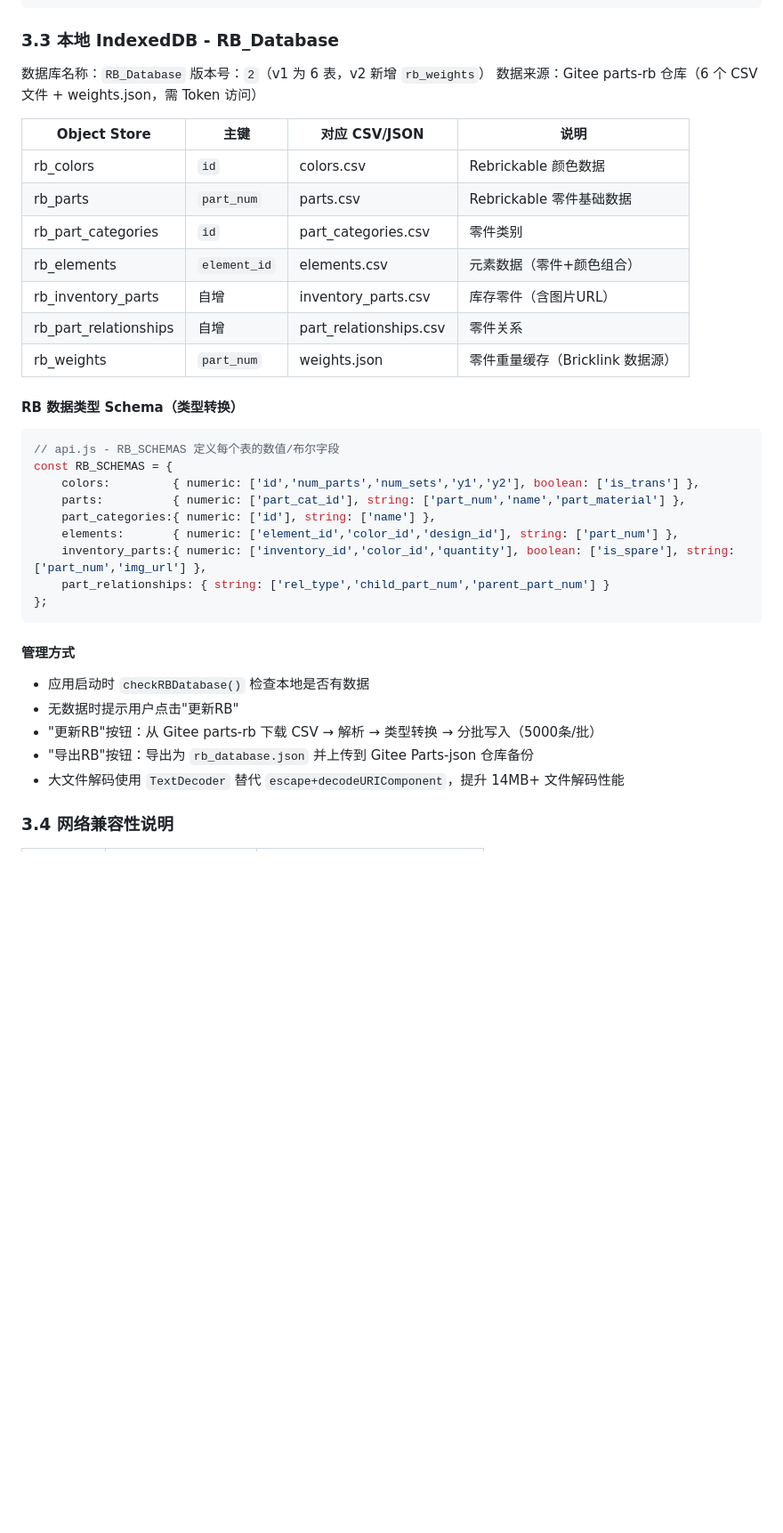
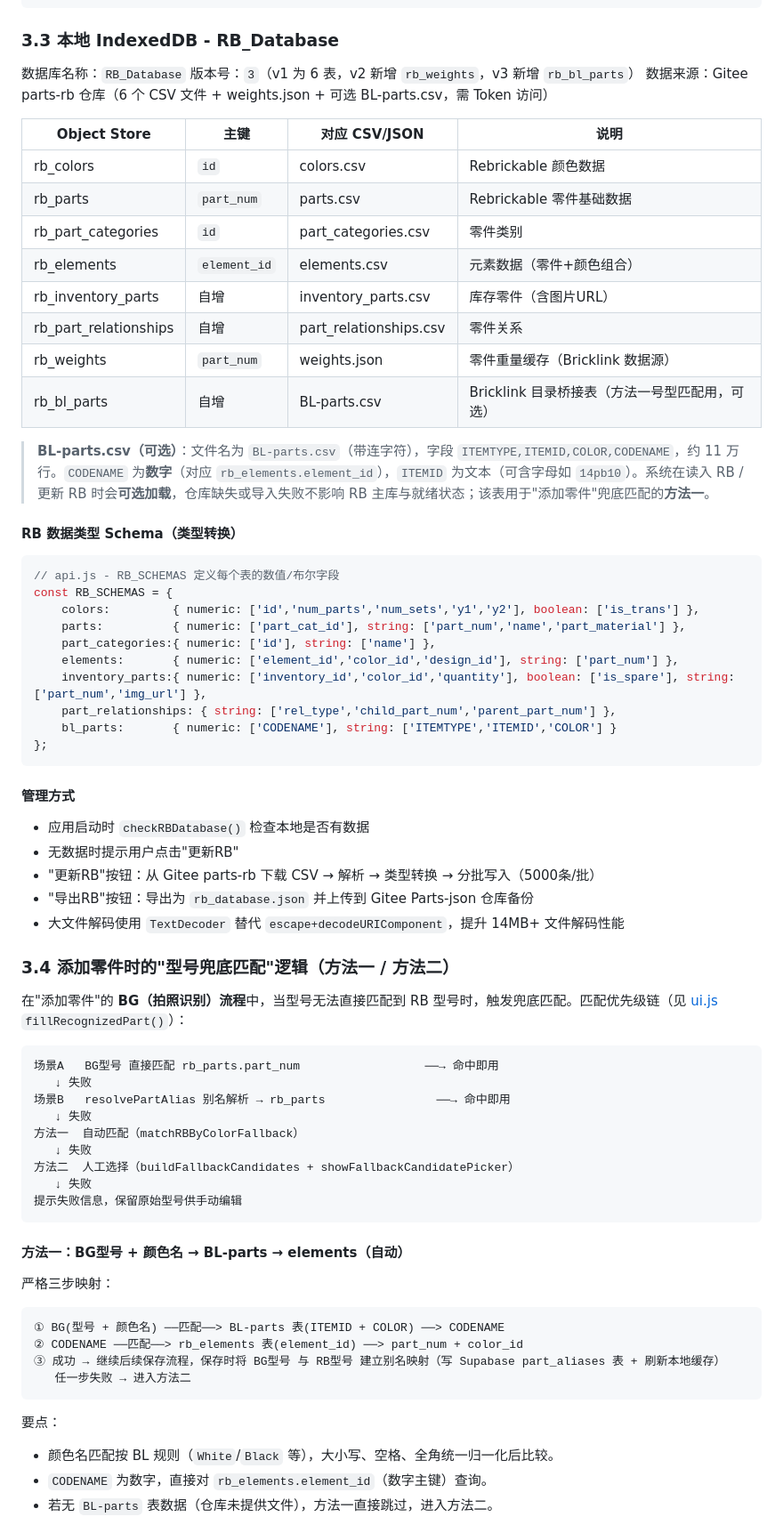
Before and after one commit to LEGOPing/Parts-backend, a Markdown page: docs/system_summary.md, the part around one of its changes. Shown at 89% size. Drawn GitHub-style; blank space fills up the shorter version.

Commit message:
feat: 显示零件型号匹配逻辑
Co-authored-by: traeagent <traeagent@users.noreply.github.com>

````diff
--- a/docs/system_summary.md
+++ b/docs/system_summary.md
@@ -373,8 +373,8 @@ CREATE INDEX idx_colors_color_name ON colors(color_name);
 ### 3.3 本地 IndexedDB - RB_Database
 
 数据库名称：`RB_Database`
-版本号：`2`（v1 为 6 表，v2 新增 `rb_weights`）
-数据来源：Gitee parts-rb 仓库（6 个 CSV 文件 + weights.json，需 Token 访问）
+版本号：`3`（v1 为 6 表，v2 新增 `rb_weights`，v3 新增 `rb_bl_parts`）
+数据来源：Gitee parts-rb 仓库（6 个 CSV 文件 + weights.json + 可选 BL-parts.csv，需 Token 访问）
 
 | Object Store | 主键 | 对应 CSV/JSON | 说明 |
 |--------------|------|---------|------|
@@ -385,6 +385,9 @@ CREATE INDEX idx_colors_color_name ON colors(color_name);
 | rb_inventory_parts | 自增 | inventory_parts.csv | 库存零件（含图片URL） |
 | rb_part_relationships | 自增 | part_relationships.csv | 零件关系 |
 | rb_weights | `part_num` | weights.json | 零件重量缓存（Bricklink 数据源） |
+| rb_bl_parts | 自增 | BL-parts.csv | Bricklink 目录桥接表（方法一号型匹配用，可选） |
+
+> **BL-parts.csv（可选）**：文件名为 `BL-parts.csv`（带连字符），字段 `ITEMTYPE,ITEMID,COLOR,CODENAME`，约 11 万行。`CODENAME` 为**数字**（对应 `rb_elements.element_id`），`ITEMID` 为文本（可含字母如 `14pb10`）。系统在读入 RB / 更新 RB 时会**可选加载**，仓库缺失或导入失败不影响 RB 主库与就绪状态；该表用于"添加零件"兜底匹配的**方法一**。
 
 #### RB 数据类型 Schema（类型转换）
 
@@ -396,7 +399,8 @@ const RB_SCHEMAS = {
     part_categories:{ numeric: ['id'], string: ['name'] },
     elements:       { numeric: ['element_id','color_id','design_id'], string: ['part_num'] },
     inventory_parts:{ numeric: ['inventory_id','color_id','quantity'], boolean: ['is_spare'], string: ['part_num','img_url'] },
-    part_relationships: { string: ['rel_type','child_part_num','parent_part_num'] }
+    part_relationships: { string: ['rel_type','child_part_num','parent_part_num'] },
+    bl_parts:       { numeric: ['CODENAME'], string: ['ITEMTYPE','ITEMID','COLOR'] }
 };
 ```
 
@@ -407,4 +411,35 @@ const RB_SCHEMAS = {
 - "导出RB"按钮：导出为 `rb_database.json` 并上传到 Gitee Parts-json 仓库备份
 - 大文件解码使用 `TextDecoder` 替代 `escape+decodeURIComponent`，提升 14MB+ 文件解码性能
 
-### 3.4 网络兼容性说明
+### 3.4 添加零件时的"型号兜底匹配"逻辑（方法一 / 方法二）
+
+在"添加零件"的 **BG（拍照识别）流程**中，当型号无法直接匹配到 RB 型号时，触发兜底匹配。匹配优先级链（见 [ui.js](file:///workspace/frontend/js/ui.js) `fillRecognizedPart()`）：
+
+```
+场景A   BG型号 直接匹配 rb_parts.part_num                  ──→ 命中即用
+   ↓ 失败
+场景B   resolvePartAlias 别名解析 → rb_parts                ──→ 命中即用
+   ↓ 失败
+方法一  自动匹配（matchRBByColorFallback）
+   ↓ 失败
+方法二  人工选择（buildFallbackCandidates + showFallbackCandidatePicker）
+   ↓ 失败
+提示失败信息，保留原始型号供手动编辑
+```
+
+#### 方法一：BG型号 + 颜色名 → BL-parts → elements（自动）
+
+严格三步映射：
+
+```text
+① BG(型号 + 颜色名) ──匹配──> BL-parts 表(ITEMID + COLOR) ──> CODENAME
+② CODENAME ──匹配──> rb_elements 表(element_id) ──> part_num + color_id
+③ 成功 → 继续后续保存流程，保存时将 BG型号 与 RB型号 建立别名映射（写 Supabase part_aliases 表 + 刷新本地缓存）
+   任一步失败 → 进入方法二
+```
+
+要点：
+- 颜色名匹配按 BL 规则（`White`/`Black` 等），大小写、空格、全角统一归一化后比较。
+- `CODENAME` 为数字，直接对 `rb_elements.element_id`（数字主键）查询。
+- 若无 `BL-parts` 表数据（仓库未提供文件），方法一直接跳过，进入方法二。
+
````
Also changed, not shown: other parts of docs/system_summary.md (+18 -0 lines).
